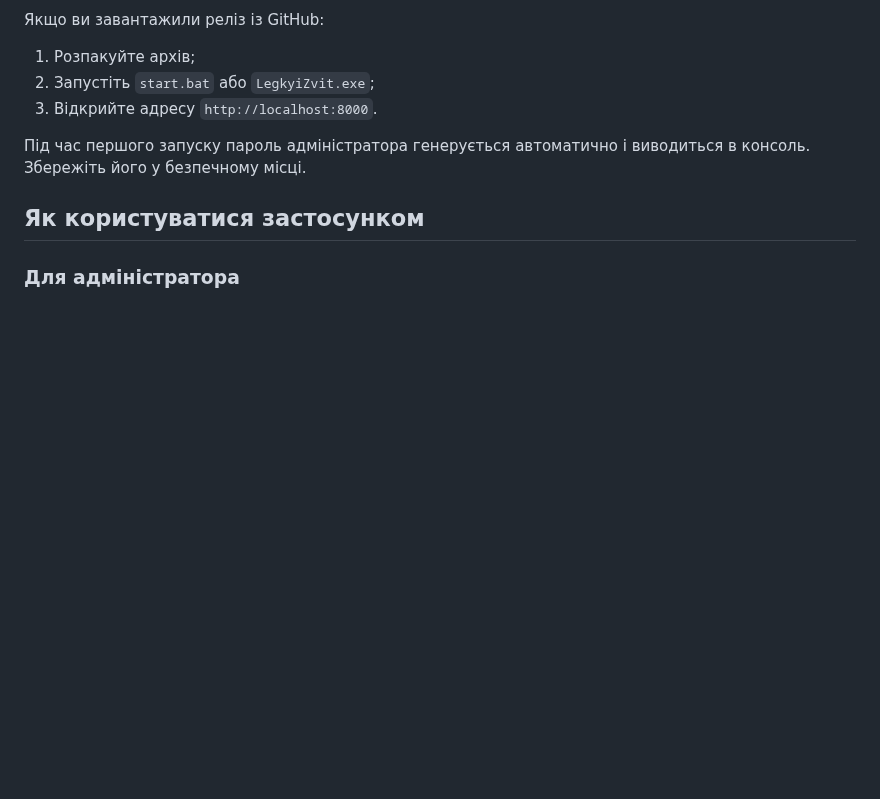
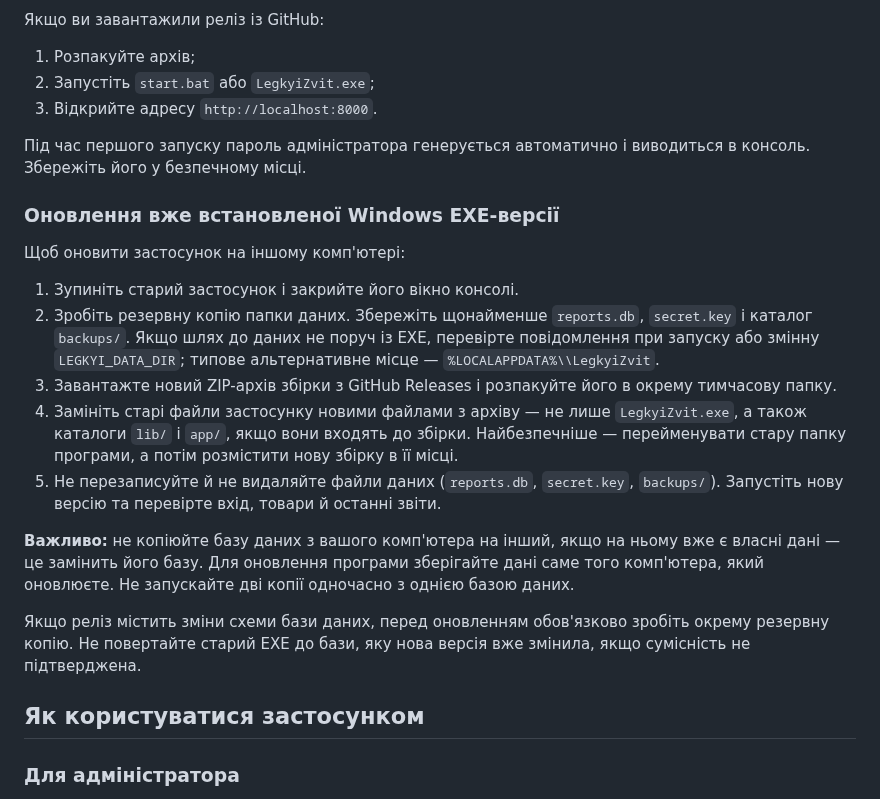
Before and after one commit to Alsesd/EasyMourningReport, a Markdown page: README.md, the part around the change. GitHub-like rendering; blank space fills up the shorter version.

Commit message:
Document safe Windows EXE upgrades

```diff
--- a/README.md
+++ b/README.md
@@ -199,6 +199,20 @@ uvicorn --app-dir . app.main:app --reload
 
 Під час першого запуску пароль адміністратора генерується автоматично і виводиться в консоль. Збережіть його у безпечному місці.
 
+### Оновлення вже встановленої Windows EXE-версії
+
+Щоб оновити застосунок на іншому комп'ютері:
+
+1. Зупиніть старий застосунок і закрийте його вікно консолі.
+2. Зробіть резервну копію папки даних. Збережіть щонайменше `reports.db`, `secret.key` і каталог `backups/`. Якщо шлях до даних не поруч із EXE, перевірте повідомлення при запуску або змінну `LEGKYI_DATA_DIR`; типове альтернативне місце — `%LOCALAPPDATA%\\LegkyiZvit`.
+3. Завантажте новий ZIP-архів збірки з GitHub Releases і розпакуйте його в окрему тимчасову папку.
+4. Замініть старі файли застосунку новими файлами з архіву — не лише `LegkyiZvit.exe`, а також каталоги `lib/` і `app/`, якщо вони входять до збірки. Найбезпечніше — перейменувати стару папку програми, а потім розмістити нову збірку в її місці.
+5. Не перезаписуйте й не видаляйте файли даних (`reports.db`, `secret.key`, `backups/`). Запустіть нову версію та перевірте вхід, товари й останні звіти.
+
+**Важливо:** не копіюйте базу даних з вашого комп'ютера на інший, якщо на ньому вже є власні дані — це замінить його базу. Для оновлення програми зберігайте дані саме того комп'ютера, який оновлюєте. Не запускайте дві копії одночасно з однією базою даних.
+
+Якщо реліз містить зміни схеми бази даних, перед оновленням обов'язково зробіть окрему резервну копію. Не повертайте старий EXE до бази, яку нова версія вже змінила, якщо сумісність не підтверджена.
+
 ## Як користуватися застосунком
 
 ### Для адміністратора
```
